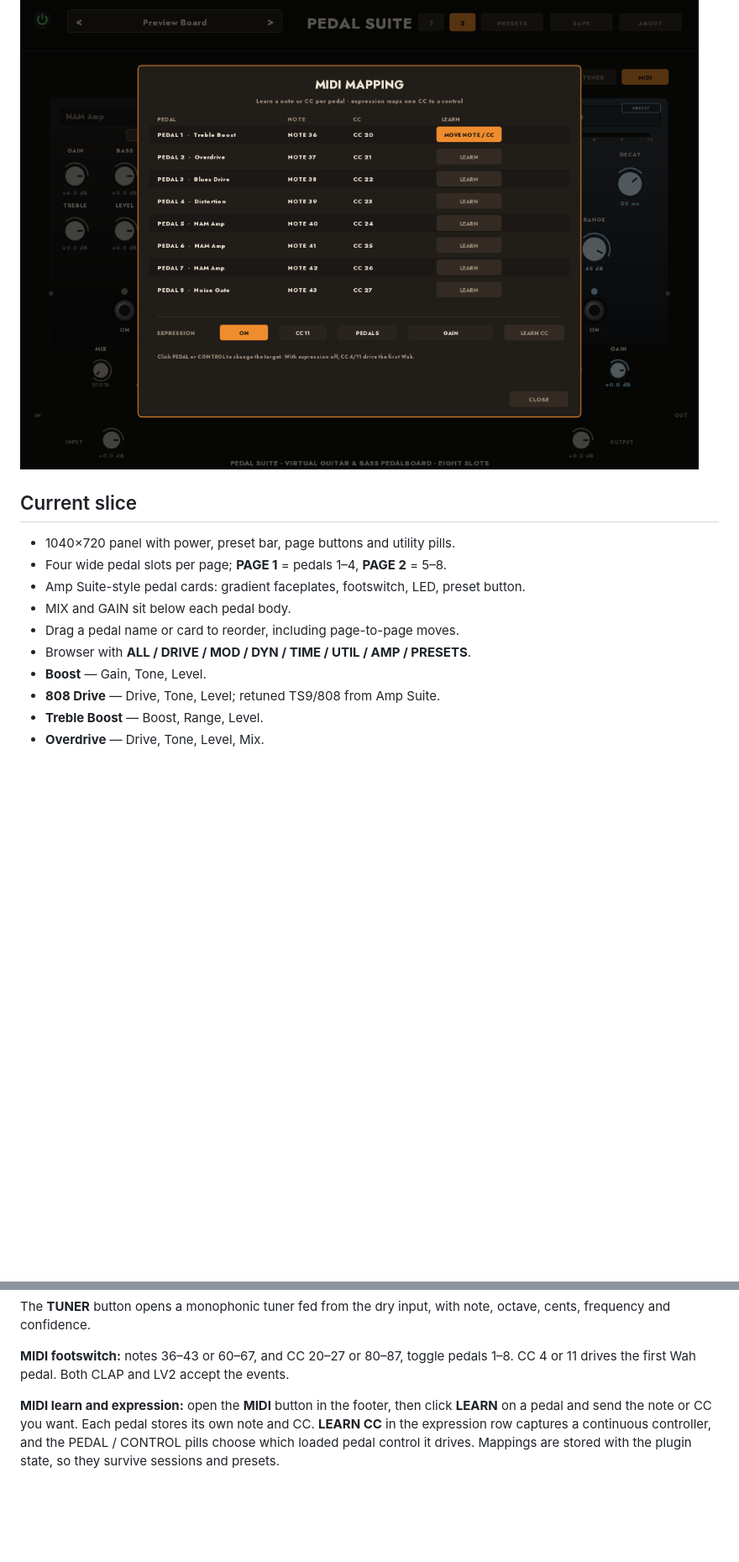
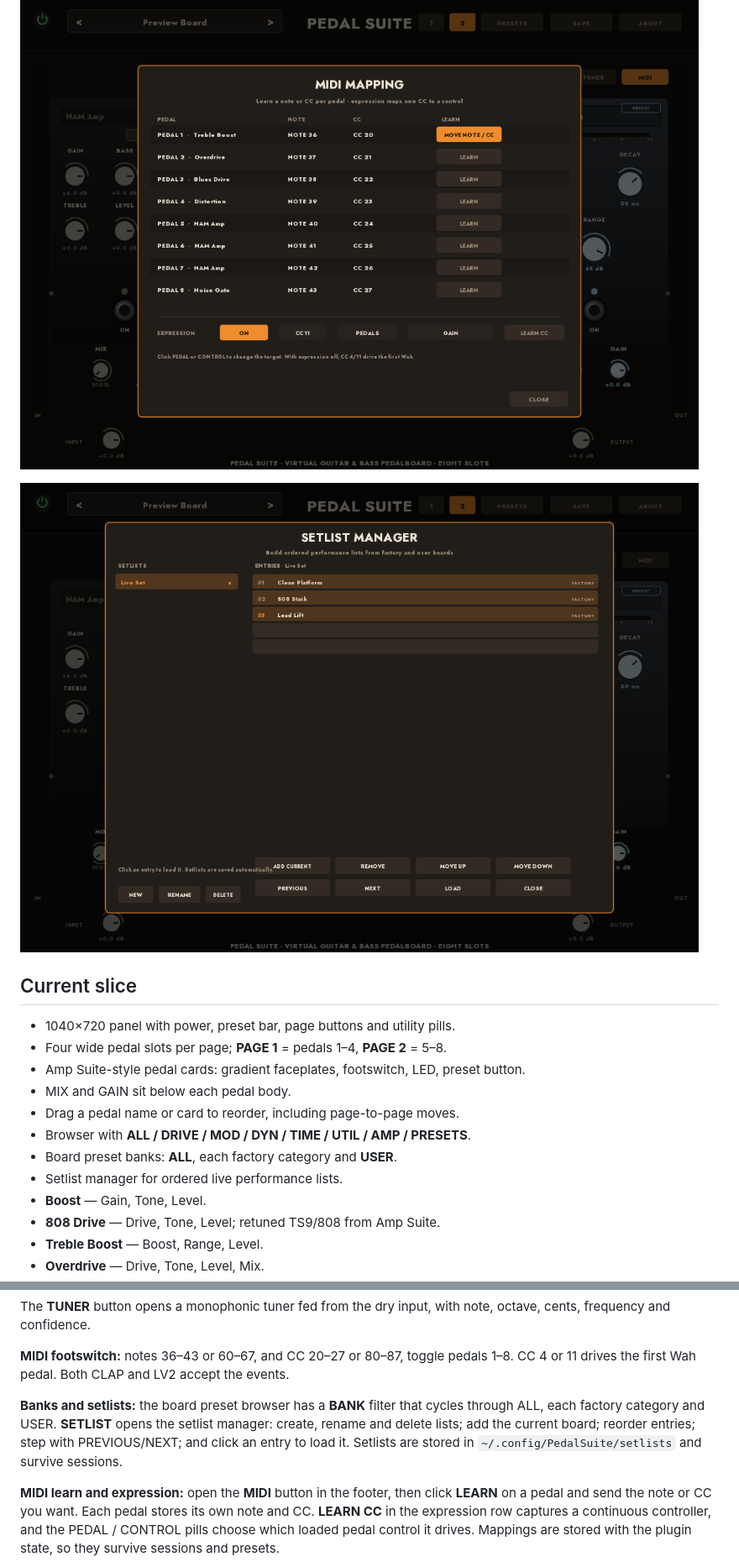
Before and after one commit to tylorismusic-commits/pedal-suite, a Markdown page: README.md, 2 parts joined by grey strips. Shown at 84% size. Drawn GitHub-style; pictures changed too: docs/pedal-setlist.png (added); blank space fills up the shorter version.

Commit message:
Add board banks and persistent setlist manager

```diff
--- a/README.md
+++ b/README.md
@@ -36,6 +36,8 @@ monophonic tuner and MIDI learn/expression mapping.
 
 ![Pedal Suite — MIDI mapping](docs/pedal-midi.png)
 
+![Pedal Suite — setlist manager](docs/pedal-setlist.png)
+
 ## Current slice
 
 - 1040×720 panel with power, preset bar, page buttons and utility pills.
@@ -44,6 +46,8 @@ monophonic tuner and MIDI learn/expression mapping.
 - MIX and GAIN sit below each pedal body.
 - Drag a pedal name or card to reorder, including page-to-page moves.
 - Browser with **ALL / DRIVE / MOD / DYN / TIME / UTIL / AMP / PRESETS**.
+- Board preset banks: **ALL**, each factory category and **USER**.
+- Setlist manager for ordered live performance lists.
 - **Boost** — Gain, Tone, Level.
 - **808 Drive** — Drive, Tone, Level; retuned TS9/808 from Amp Suite.
 - **Treble Boost** — Boost, Range, Level.
@@ -99,6 +103,12 @@ note, octave, cents, frequency and confidence.
 **MIDI footswitch:** notes 36–43 or 60–67, and CC 20–27 or 80–87, toggle
 pedals 1–8. CC 4 or 11 drives the first Wah pedal. Both CLAP and LV2 accept
 the events.
+
+**Banks and setlists:** the board preset browser has a **BANK** filter that
+cycles through ALL, each factory category and USER. **SETLIST** opens the
+setlist manager: create, rename and delete lists; add the current board;
+reorder entries; step with PREVIOUS/NEXT; and click an entry to load it.
+Setlists are stored in `~/.config/PedalSuite/setlists` and survive sessions.
 
 **MIDI learn and expression:** open the **MIDI** button in the footer, then
 click **LEARN** on a pedal and send the note or CC you want. Each pedal stores
```
Also changed, not shown: other parts of README.md (+2 -2 lines), CHANGELOG.md (+11 -0 lines), docs/pedal-presets.png, 10 other files.
